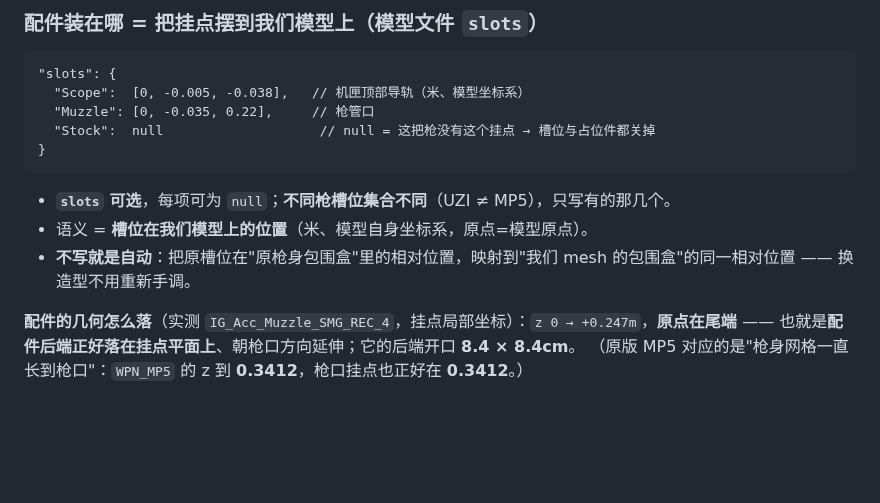
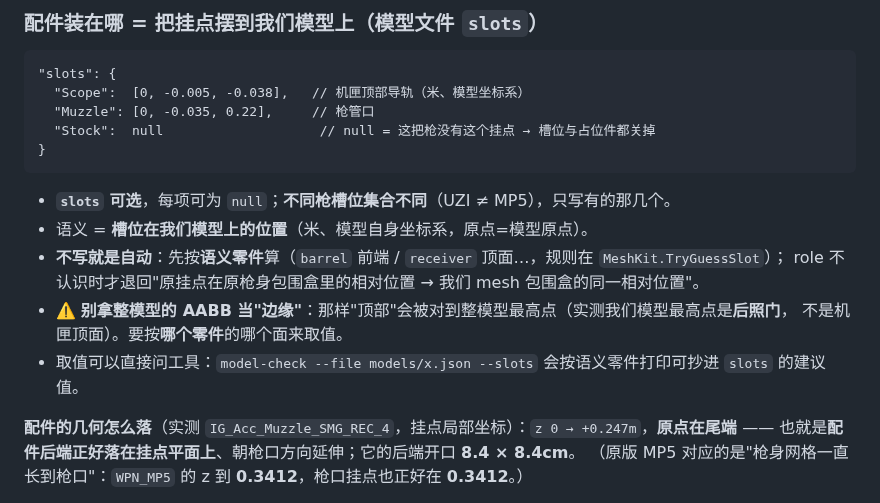
Before and after one commit to ruonanzh/escape-from-duckov-mod, a Markdown page: docs/unity-3d/01-weapons.md, the part around the change. GitHub-like rendering; blank space fills up the shorter version.

Commit message:
docs(unity-3d)+skill: 槽位取值按"零件的面"，不拿整模型 AABB；记下 model-check --slots
- 文档：slots 一节的自动摆放改为"先按语义零件（barrel/receiver/stock…），role 不认识才退回包围盒映射"；
  明确"别拿整模型 AABB 当边缘"（实测最高点是后照门而不是机匣顶面）；给出 model-check --slots 的用法
- SKILL：换物品模型一节同口径

````diff
--- a/docs/unity-3d/01-weapons.md
+++ b/docs/unity-3d/01-weapons.md
@@ -56,7 +56,11 @@
 ```
 - **`slots` 可选**，每项可为 `null`；**不同枪槽位集合不同**（UZI ≠ MP5），只写有的那几个。
 - 语义 = **槽位在我们模型上的位置**（米、模型自身坐标系，原点=模型原点）。
-- **不写就是自动**：把原槽位在"原枪身包围盒"里的相对位置，映射到"我们 mesh 的包围盒"的同一相对位置 —— 换造型不用重新手调。
+- **不写就是自动**：先按**语义零件**算（`barrel` 前端 / `receiver` 顶面…，规则在 `MeshKit.TryGuessSlot`）；
+  role 不认识时才退回"原挂点在原枪身包围盒里的相对位置 → 我们 mesh 包围盒的同一相对位置"。
+- ⚠️ **别拿整模型的 AABB 当"边缘"**：那样"顶部"会被对到整模型最高点（实测我们模型最高点是**后照门**，
+  不是机匣顶面）。要按**哪个零件**的哪个面来取值。
+- 取值可以直接问工具：`model-check --file models/x.json --slots` 会按语义零件打印可抄进 `slots` 的建议值。
 
 **配件的几何怎么落**（实测 `IG_Acc_Muzzle_SMG_REC_4`，挂点局部坐标）：`z 0 → +0.247m`，**原点在尾端** ——
 也就是**配件后端正好落在挂点平面上**、朝枪口方向延伸；它的后端开口 **8.4 × 8.4cm**。
````
Also changed, not shown: 1 other file.
